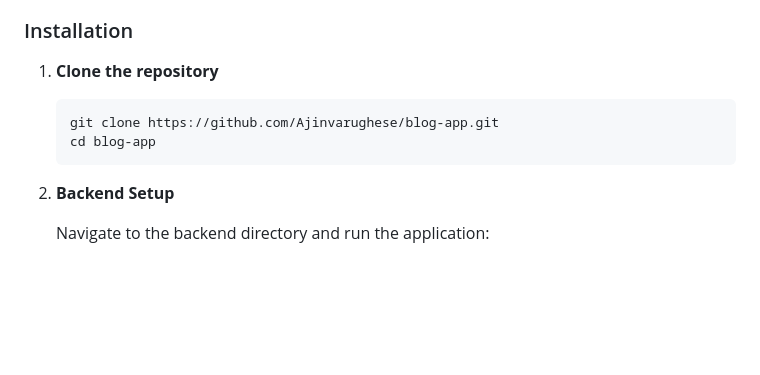
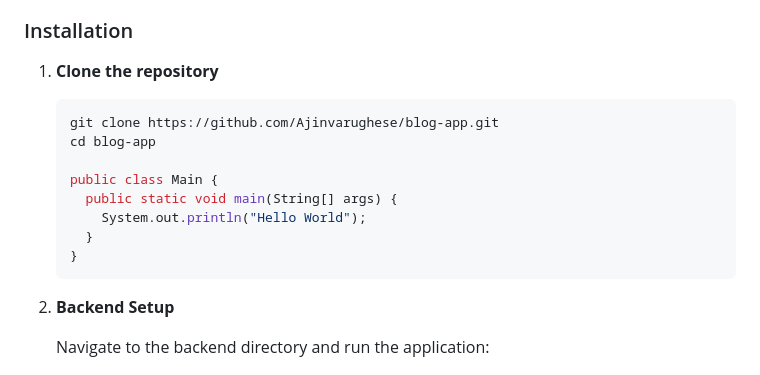
Before and after one commit to Ajinvarughese/blog-app, a Markdown page: README.md, the part around the change. Drawn GitHub-style; blank space fills up the shorter version.

````diff
--- a/README.md
+++ b/README.md
@@ -48,9 +48,15 @@ Through continuous innovation and user feedback, the Blog Application seeks to e
 ### Installation
 
 1. **Clone the repository**
-   ```bash
+   ```java
    git clone https://github.com/Ajinvarughese/blog-app.git
    cd blog-app
+
+   public class Main {
+     public static void main(String[] args) {
+       System.out.println("Hello World");
+     }
+   }
 2. **Backend Setup**
 
     Navigate to the backend directory and run the application:
````
